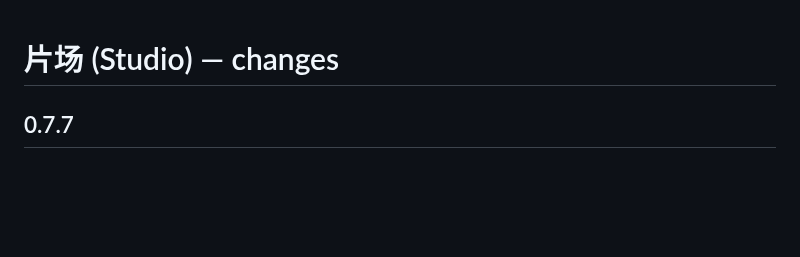
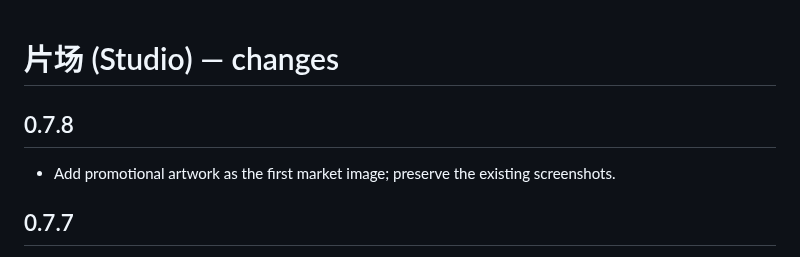
Before and after one commit to shuxueshuxue/promo-skills, a Markdown page: CHANGELOG.md, the part around the change. Rendered like a GitHub page; blank space fills up the shorter version.

Commit message:
feat: add Studio promotional artwork and run its existing tests in CI

```diff
--- a/CHANGELOG.md
+++ b/CHANGELOG.md
@@ -1,4 +1,8 @@
 # 片场 (Studio) — changes
+
+## 0.7.8
+
+- Add promotional artwork as the first market image; preserve the existing screenshots.
 
 ## 0.7.7
 
```
Also changed, not shown: README.md (+2 -0 lines), scripts/promo/README.md (added, +15 -0 lines), screenshots/promo.png (added), 3 other files.
